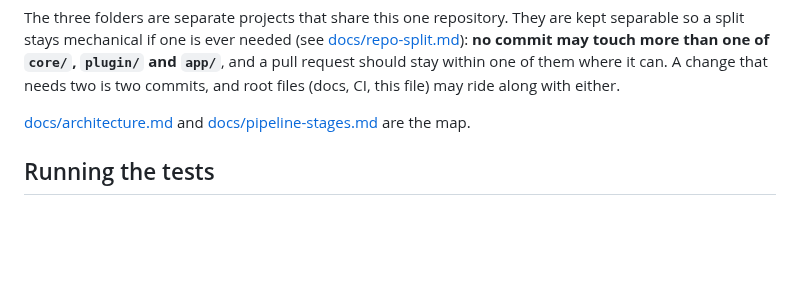
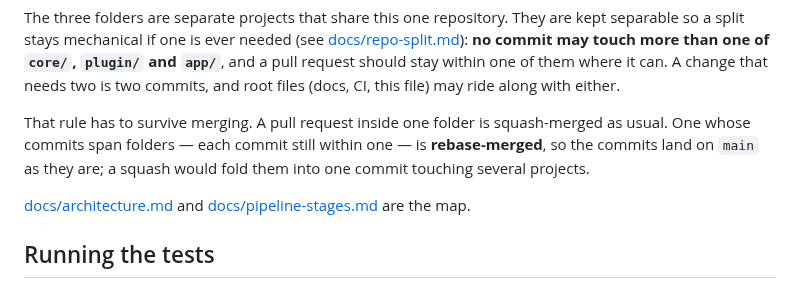
Before and after one commit to CK-Consulting/BLPL, a Markdown page: AGENTS.md, the part around the change. GitHub-like rendering; blank space fills up the shorter version.

```diff
--- a/AGENTS.md
+++ b/AGENTS.md
@@ -29,6 +29,11 @@ are kept separable so a split stays mechanical if one is ever needed (see
 of `core/`, `plugin/` and `app/`**, and a pull request should stay within one of
 them where it can. A change that needs two is two commits, and root files
 (docs, CI, this file) may ride along with either.
+
+That rule has to survive merging. A pull request inside one folder is
+squash-merged as usual. One whose commits span folders — each commit still
+within one — is **rebase-merged**, so the commits land on `main` as they are; a
+squash would fold them into one commit touching several projects.
 
 [docs/architecture.md](docs/architecture.md) and
 [docs/pipeline-stages.md](docs/pipeline-stages.md) are the map.
```
Also changed, not shown: docs/repo-split.md (+6 -4 lines).
